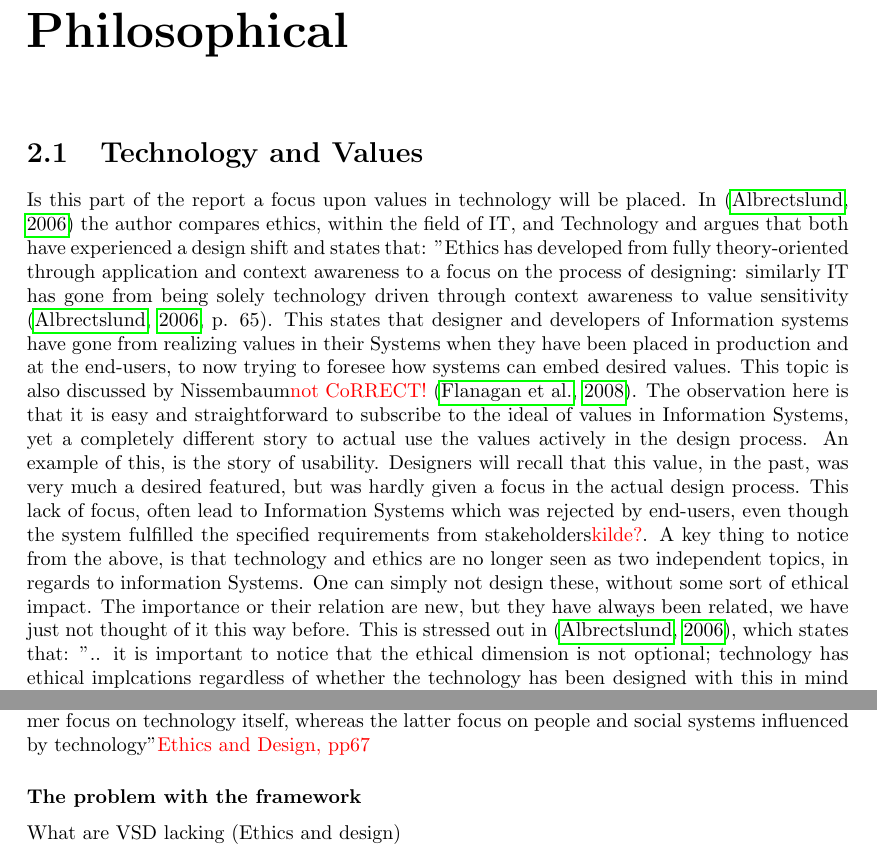
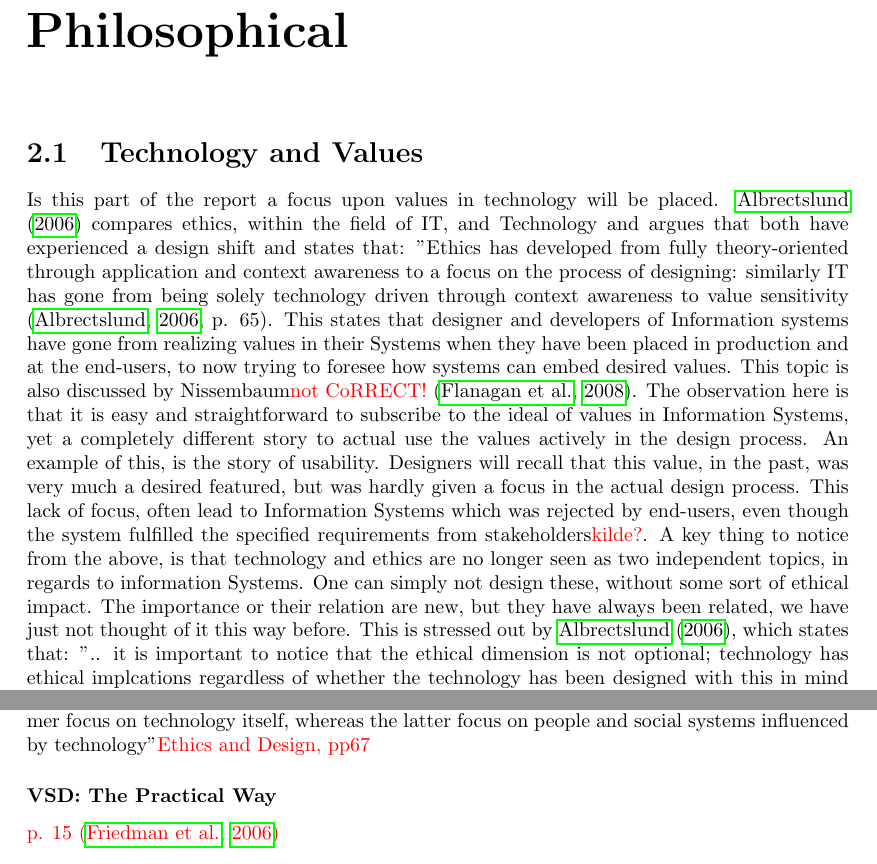
Before and after one commit to abrj/RS2014, a LaTeX document (report/report.tex, which reads report/Chapter2/TechnologyAndValues/values.tex): two parts of pages 17 and 19 of 33, joined at a grey line, cut so that both start at the same text. Compiled offline with pdfLaTeX.

```diff
--- a/report/Chapter2/TechnologyAndValues/values.tex
+++ b/report/Chapter2/TechnologyAndValues/values.tex
@@ -1,8 +1,8 @@
 %!TEX root = ../../report.tex
 
 \section{Technology and Values}
-Is this part of the report a focus upon values in technology will be placed. In \citep{EthicsAndTechnologyDesign} the author compares ethics, within the field of IT, and Technology and argues that both have experienced a design shift and states that: "Ethics has developed from fully theory-oriented through application and context awareness to a focus on the process of designing: similarly IT has gone from being solely technology driven through context awareness to value sensitivity \citep[p. 65]{EthicsAndTechnologyDesign}. This states that designer and developers of Information systems have gone from realizing values in their Systems when they have been placed in production and at the end-users, to now trying to foresee how systems can embed desired values. This topic is also discussed by Nissembaum\todo{not CoRRECT!} \citep{EmbodyingValues}. The observation here is that it is easy and straightforward to subscribe to the ideal of values in Information Systems, yet a completely different story to actual use the values actively in the design process. An example of this, is the story of usability. Designers will recall that this value, in the past, was very much a desired featured, but was hardly given a focus in the actual design process. This lack of focus, often lead to Information Systems which was rejected by end-users, even though the system fulfilled the specified requirements from stakeholders\todo{kilde?}.
-A key thing to notice from the above, is that technology and ethics are no longer seen as two independent topics, in regards to information Systems. One can simply not design these, without some sort of ethical impact. The importance or their relation are new, but they have always been related, we have just not thought of it this way before. This is stressed out in \citep{EthicsAndTechnologyDesign}, which states that: ".. it is important to notice that the ethical dimension is not optional; technology has ethical implcations regardless of whether the technology has been designed with this in mind or not"\citep[p. 66]{EthicsAndTechnologyDesign}.
+Is this part of the report a focus upon values in technology will be placed. \citet{EthicsAndTechnologyDesign} compares ethics, within the field of IT, and Technology and argues that both have experienced a design shift and states that: "Ethics has developed from fully theory-oriented through application and context awareness to a focus on the process of designing: similarly IT has gone from being solely technology driven through context awareness to value sensitivity \citep[p. 65]{EthicsAndTechnologyDesign}. This states that designer and developers of Information systems have gone from realizing values in their Systems when they have been placed in production and at the end-users, to now trying to foresee how systems can embed desired values. This topic is also discussed by Nissembaum\todo{not CoRRECT!} \citep{EmbodyingValues}. The observation here is that it is easy and straightforward to subscribe to the ideal of values in Information Systems, yet a completely different story to actual use the values actively in the design process. An example of this, is the story of usability. Designers will recall that this value, in the past, was very much a desired featured, but was hardly given a focus in the actual design process. This lack of focus, often lead to Information Systems which was rejected by end-users, even though the system fulfilled the specified requirements from stakeholders\todo{kilde?}.
+A key thing to notice from the above, is that technology and ethics are no longer seen as two independent topics, in regards to information Systems. One can simply not design these, without some sort of ethical impact. The importance or their relation are new, but they have always been related, we have just not thought of it this way before. This is stressed out by \citet{EthicsAndTechnologyDesign}, which states that: ".. it is important to notice that the ethical dimension is not optional; technology has ethical implcations regardless of whether the technology has been designed with this in mind or not"\citep[p. 66]{EthicsAndTechnologyDesign}.
 
 \subsubsection{Challenges}
 There exists some challenges for embedding values into the design process and moreover the final system. The fact that the idea about values in a design process is a fairly new one, experiences and guidelines for the area is very sparse. A second reason  contributing to the difficulty of embedding values is are more epistemic related issue. The thoughts about values is far away from the a regular design process, and if one wants to incorporate values, a innovative and open-minded perspective is needed from the design team \citep[p. 323]{EmbodyingValues}.
@@ -33,6 +35,5 @@
 
 "It should be noticed that technical analyses differ from eimpirical analyses in that the former focus on technology itself, whereas the latter focus on people and social systems influenced by technology"\todo{Ethics and Design, pp67}
 
-
-\subsubsection{The problem with the framework}
-What are VSD lacking (Ethics and design)
+\subsubsection{VSD: The Practical Way}
+\todo{p. 15 \citep{FriedmanVSDandIS}}
```
Also changed, not shown: report/bibliography.bib (+8 -0 lines), report/Chapter2/TechnologyAndValues/values.tex (2 more changed lines), 1 other file.
